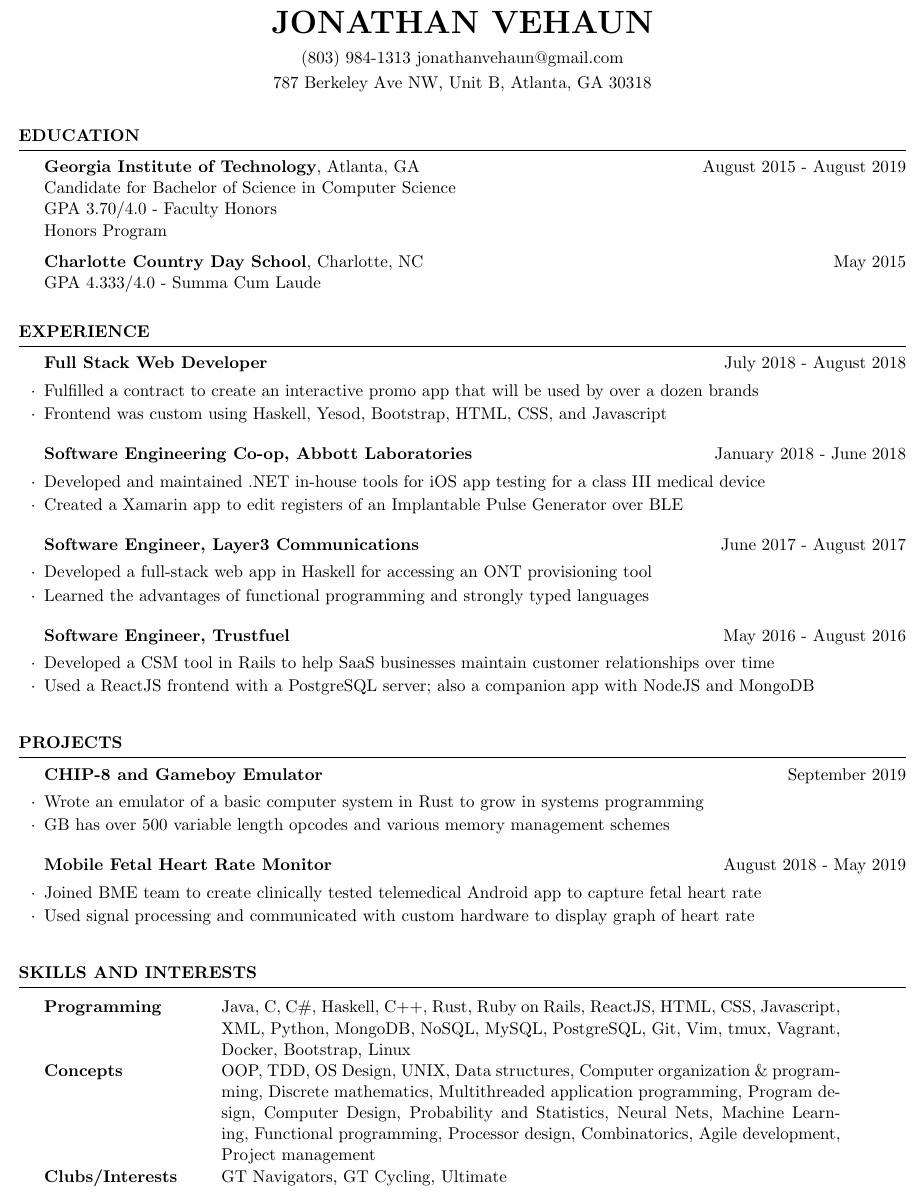
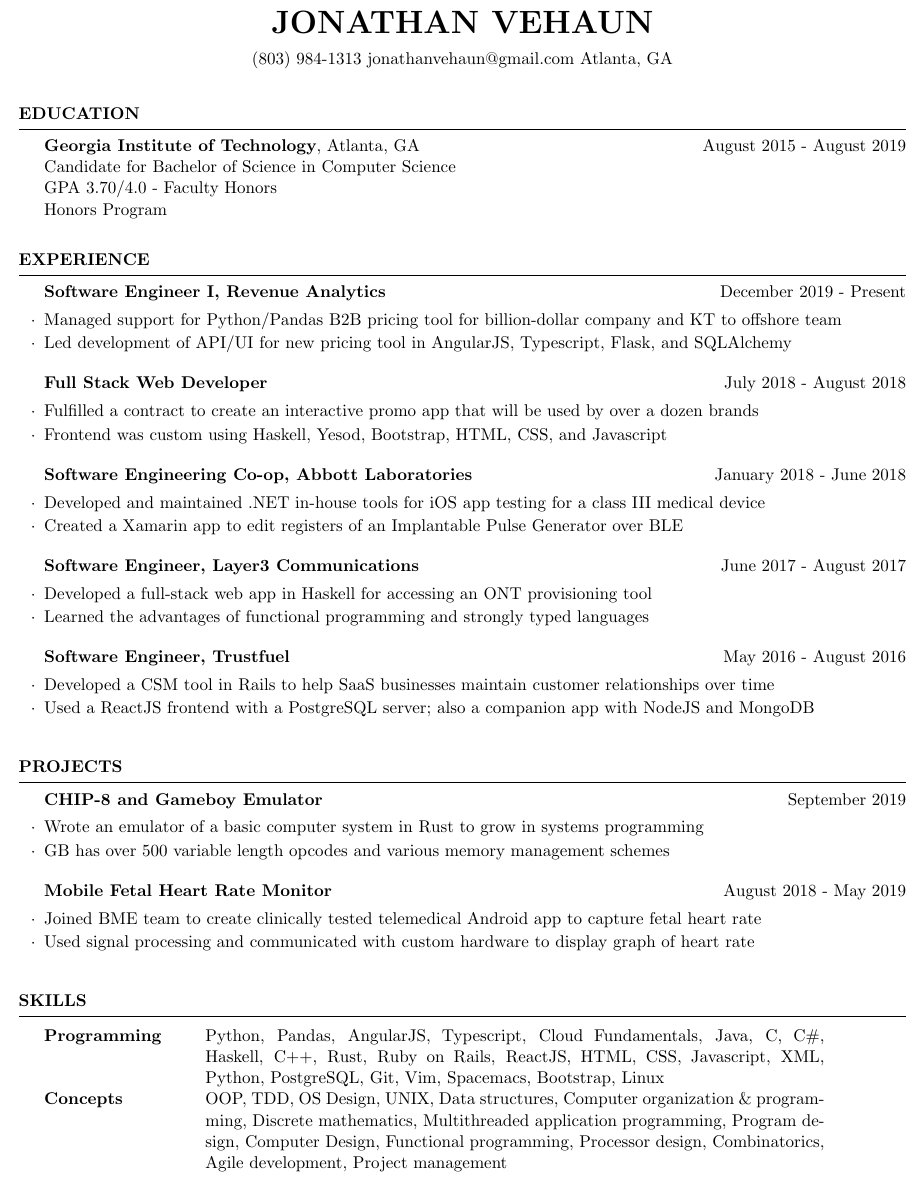
Before and after one commit to JVehaun/Resume, a LaTeX CV (resume.tex): part of the page, cut so that both start at the same text. Compiled offline with pdfLaTeX.

Commit message:
Updates after working at RA and creating resume for Datasembly

```diff
--- a/resume.tex
+++ b/resume.tex
@@ -25,8 +25,7 @@
 \newcommand{\tab}[1]{\hspace{.2667\textwidth}\rlap{#1}}
 \newcommand{\itab}[1]{\hspace{0em}\rlap{#1}}
 \name{Jonathan Vehaun} % Your name
-\address{787 Berkeley Ave NW, Unit B, Atlanta, GA 30318} % Your address
-\address{(803) 984-1313 jonathanvehaun@gmail.com}  % Your phone number and email
+\address{(803) 984-1313  jonathanvehaun@gmail.com  Atlanta, GA}  % Your phone number and email
 
 \begin{document}
 
@@ -40,9 +39,6 @@
   \\ GPA 3.70/4.0 - Faculty Honors
   \\ Honors Program
 
-  \textbf{Charlotte Country Day School}, Charlotte, NC \hfill {May 2015}
-  \\ GPA 4.333/4.0 - Summa Cum Laude
-
 \end{rSection}
 
 %----------------------------------------------------------------------------------------
@@ -50,6 +46,13 @@
 %----------------------------------------------------------------------------------------
 
 \begin{rSection}{EXPERIENCE}
+
+  \begin{rSubsection}{Software Engineer I, Revenue Analytics}{December 2019 - Present}{}{}
+  \item Managed support for Python/Pandas B2B pricing tool for billion-dollar company and KT to offshore team
+  \item Led development of API/UI for new pricing tool in AngularJS, Typescript, Flask, and SQLAlchemy
+  \end{rSubsection}
+
+%------------------------------------------------
 
   \begin{rSubsection}{Full Stack Web Developer}{July 2018 - August 2018}{}{}
   \item Fulfilled a contract to create an interactive promo app that will be used by over a dozen brands
@@ -104,18 +107,16 @@
 %	TECHNICAL STRENGTHS SECTION
 %----------------------------------------------------------------------------------------
 
-\begin{rSection}{SKILLS AND INTERESTS}
+\begin{rSection}{SKILLS}
 
   \begin{tabular}{ @{} >{\bfseries}l @{\hspace{6ex}} p{14cm} }
-    Programming & Java, C, C\#, Haskell, C++, Rust, Ruby on Rails, ReactJS,
-                  HTML, CSS, Javascript, XML, Python, MongoDB, NoSQL, MySQL,
-                  PostgreSQL, Git, Vim, tmux, Vagrant, Docker, Bootstrap, Linux \\
+    Programming & Python, Pandas, AngularJS, Typescript, Cloud Fundamentals, Java, C, C\#,
+                   Haskell, C++, Rust, Ruby on Rails, ReactJS, HTML, CSS, Javascript, XML,
+                   Python, PostgreSQL, Git, Vim, Spacemacs, Bootstrap, Linux \\
     Concepts & OOP, TDD, OS Design, UNIX, Data structures, Computer organization \&
                programming, Discrete mathematics, Multithreaded application programming, Program
-               design, Computer Design, Probability and Statistics, Neural Nets, Machine Learning,
-               Functional programming, Processor design, Combinatorics, Agile development, Project
-               management \\
-    Clubs/Interests & GT Navigators, GT Cycling, Ultimate \\
+               design, Computer Design, Functional programming, Processor design, Combinatorics,
+               Agile development, Project management \\
   \end{tabular}
 
 \end{rSection}
```
Also changed, not shown: README.md (added), resume.pdf.
